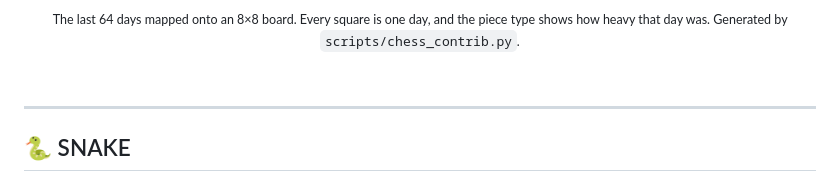
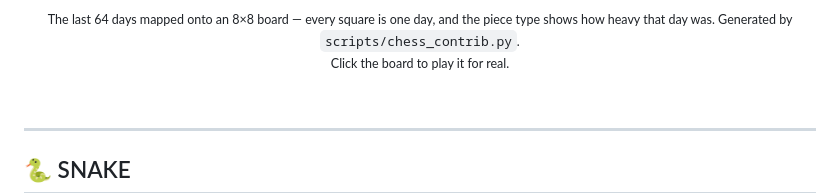
Before and after one commit to OakJustify/OakJustify, a Markdown page: README.md, the part around one of its changes. Rendered like a GitHub page.

Commit message:
docs(readme): link the contribution chess board to the playable game
Co-Authored-By: OpenCode (opencode.ai) <noreply@opencode.ai>

```diff
--- a/README.md
+++ b/README.md
@@ -89,9 +97,10 @@
 
 <p align="center">
   <sub>
-    The last 64 days mapped onto an 8×8 board. Every square is one day, and the
+    The last 64 days mapped onto an 8×8 board — every square is one day, and the
     piece type shows how heavy that day was. Generated by
     <code>scripts/chess_contrib.py</code>.
+    <br>Click the board to play it for real.
   </sub>
 </p>
 
```
Also changed, not shown: other parts of README.md (+9 -1 lines).
